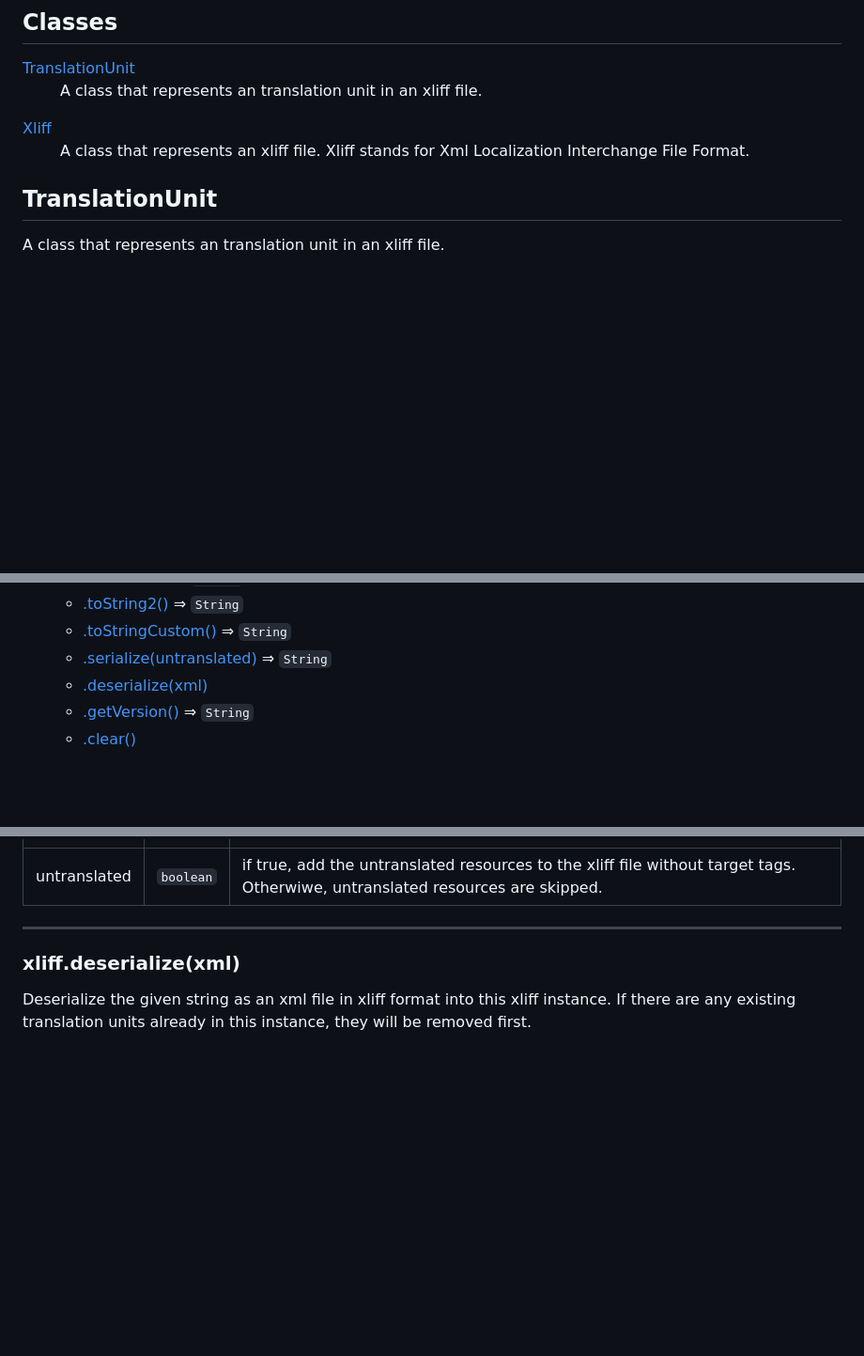
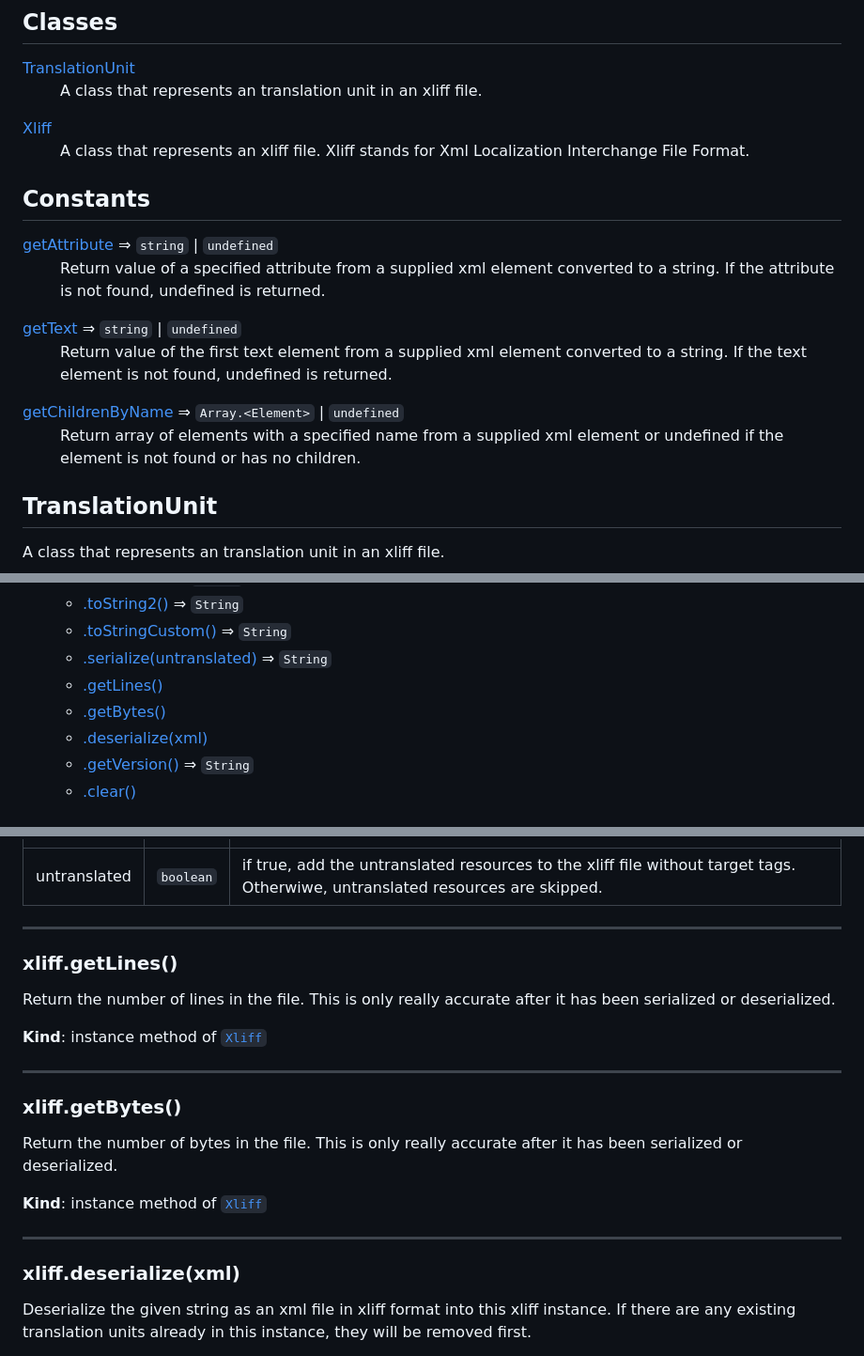
Before and after one commit to iLib-js/xliff, a Markdown page: docs/ilibXliff.md, 3 parts joined by grey strips. Shown: that part at 94% size. Drawn GitHub-style; blank space fills up the shorter version.

```diff
--- a/docs/ilibXliff.md
+++ b/docs/ilibXliff.md
@@ -8,6 +8,23 @@ xliff file.</p>
 <dt><a href="#Xliff">Xliff</a></dt>
 <dd><p>A class that represents an xliff file. Xliff stands for Xml
 Localization Interchange File Format.</p>
+</dd>
+</dl>
+
+## Constants
+
+<dl>
+<dt><a href="#getAttribute">getAttribute</a> ⇒ <code>string</code> | <code>undefined</code></dt>
+<dd><p>Return value of a specified attribute from a supplied xml element converted to a string. If the attribute is not
+found, undefined is returned.</p>
+</dd>
+<dt><a href="#getText">getText</a> ⇒ <code>string</code> | <code>undefined</code></dt>
+<dd><p>Return value of the first text element from a supplied xml element converted to a string. If the text element is not
+found, undefined is returned.</p>
+</dd>
+<dt><a href="#getChildrenByName">getChildrenByName</a> ⇒ <code>Array.&lt;Element&gt;</code> | <code>undefined</code></dt>
+<dd><p>Return array of elements with a specified name from a supplied xml element or undefined if the element is not found
+or has no children.</p>
 </dd>
 </dl>
 
@@ -93,6 +112,8 @@ Localization Interchange File Format.
     * [.toString2()](#Xliff+toString2) ⇒ <code>String</code>
     * [.toStringCustom()](#Xliff+toStringCustom) ⇒ <code>String</code>
     * [.serialize(untranslated)](#Xliff+serialize) ⇒ <code>String</code>
+    * [.getLines()](#Xliff+getLines)
+    * [.getBytes()](#Xliff+getBytes)
     * [.deserialize(xml)](#Xliff+deserialize)
     * [.getVersion()](#Xliff+getVersion) ⇒ <code>String</code>
     * [.clear()](#Xliff+clear)
@@ -228,6 +249,26 @@ xml text
 
 * * *
 
+<a name="Xliff+getLines"></a>
+
+### xliff.getLines()
+Return the number of lines in the file. This is only really
+accurate after it has been serialized or deserialized.
+
+**Kind**: instance method of [<code>Xliff</code>](#Xliff)
+
+* * *
+
+<a name="Xliff+getBytes"></a>
+
+### xliff.getBytes()
+Return the number of bytes in the file. This is only really
+accurate after it has been serialized or deserialized.
+
+**Kind**: instance method of [<code>Xliff</code>](#Xliff)
+
+* * *
+
 <a name="Xliff+deserialize"></a>
 
 ### xliff.deserialize(xml)
```
Also changed, not shown: other parts of docs/ilibXliff.md (+49 -0 lines).
